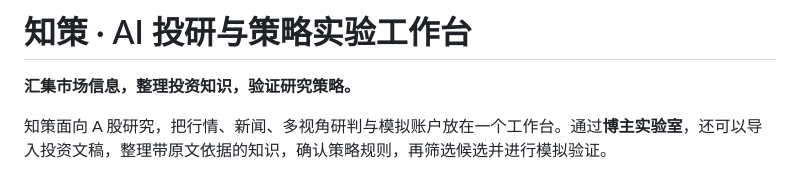
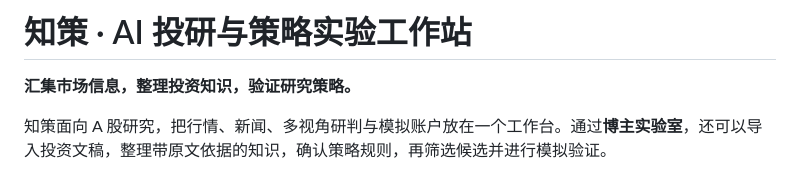
Before and after one commit to kostemeloo413-ux/v7-investment-workbench, a Markdown page: README.md, the part around the change. Drawn GitHub-style.

```diff
--- a/README.md
+++ b/README.md
@@ -1,4 +1,4 @@
-# 知策 · AI 投研与策略实验工作台
+# 知策 · AI 投研与策略实验工作站
 
 **汇集市场信息，整理投资知识，验证研究策略。**
 
```
